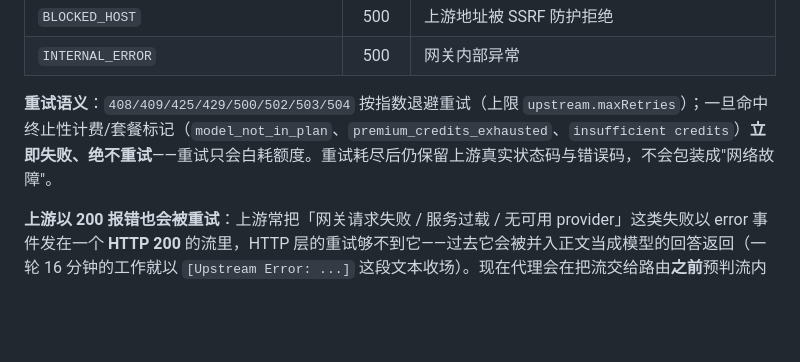
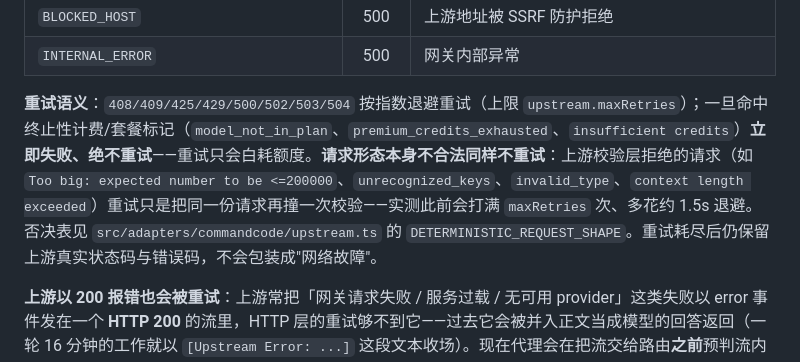
Before and after one commit to wjf1/commandcode-proxy, a Markdown page: README.md, the part around the change. GitHub-like rendering; blank space fills up the shorter version.

Commit message:
docs(readme): 补记请求形态类错误的不可重试语义
README 的「错误码与重试语义」一节只列了终止性计费/套餐标记不重试，没提本次新增的
DETERMINISTIC_REQUEST_SHAPE —— 上游校验层拒绝的请求形态（Too big / unrecognized_keys
/ invalid_type / context length exceeded）同样不再重试。文档与代码保持一致。

```diff
--- a/README.md
+++ b/README.md
@@ -185,7 +185,7 @@ Anthropic 出口（`/v1/messages`）：
 | `BLOCKED_HOST` | 500 | 上游地址被 SSRF 防护拒绝 |
 | `INTERNAL_ERROR` | 500 | 网关内部异常 |
 
-**重试语义**：`408/409/425/429/500/502/503/504` 按指数退避重试（上限 `upstream.maxRetries`）；一旦命中终止性计费/套餐标记（`model_not_in_plan`、`premium_credits_exhausted`、`insufficient credits`）**立即失败、绝不重试**——重试只会白耗额度。重试耗尽后仍保留上游真实状态码与错误码，不会包装成"网络故障"。
+**重试语义**：`408/409/425/429/500/502/503/504` 按指数退避重试（上限 `upstream.maxRetries`）；一旦命中终止性计费/套餐标记（`model_not_in_plan`、`premium_credits_exhausted`、`insufficient credits`）**立即失败、绝不重试**——重试只会白耗额度。**请求形态本身不合法同样不重试**：上游校验层拒绝的请求（如 `Too big: expected number to be <=200000`、`unrecognized_keys`、`invalid_type`、`context length exceeded`）重试只是把同一份请求再撞一次校验——实测此前会打满 `maxRetries` 次、多花约 1.5s 退避。否决表见 `src/adapters/commandcode/upstream.ts` 的 `DETERMINISTIC_REQUEST_SHAPE`。重试耗尽后仍保留上游真实状态码与错误码，不会包装成"网络故障"。
 
 **上游以 200 报错也会被重试**：上游常把「网关请求失败 / 服务过载 / 无可用 provider」这类失败以 error 事件发在一个 **HTTP 200** 的流里，HTTP 层的重试够不到它——过去它会被并入正文当成模型的回答返回（一轮 16 分钟的工作就以 `[Upstream Error: ...]` 这段文本收场）。现在代理会在把流交给路由**之前**预判流内事件：只要**内容之前**出现可重试的 error 事件，且还有重试预算，就丢弃这次调用并重试（此刻客户端一个字节都没收到，不会重复内容）。**确定性不可用不重试**：区域限制、模型/provider 不认识这类重试只会白耗额度（29 万 token 上下文单次就是 $0.087）。判定细节见 `src/adapters/commandcode/upstream.ts` 的 `classifyProbeEvent`。
 
```
